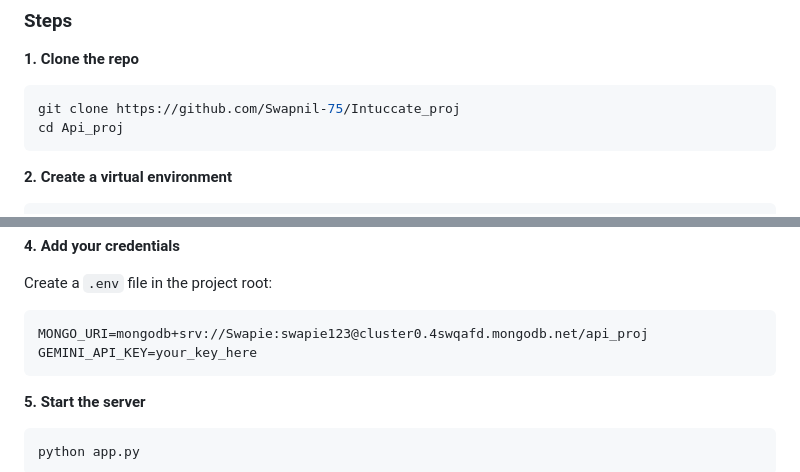
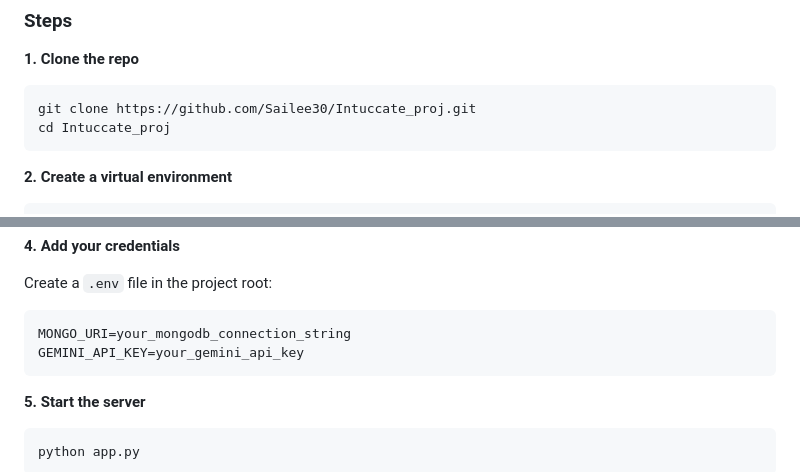
Before and after one commit to Sailee30/Intuccate_proj, a Markdown page: README.md, 2 parts joined by grey strips. GitHub-like rendering.

Commit message:
Updated
Updated repository URL and environment variables in README.

````diff
--- a/README.md
+++ b/README.md
@@ -53,8 +53,8 @@ Api_proj/
 **1. Clone the repo**
 
 ```bash
-git clone https://github.com/Swapnil-75/Intuccate_proj
-cd Api_proj
+git clone https://github.com/Sailee30/Intuccate_proj.git
+cd Intuccate_proj
 ```
 **2. Create a virtual environment**
 
@@ -72,8 +72,8 @@ pip install flask motor google-genai python-dotenv
 
 Create a `.env` file in the project root:
 ```env
-MONGO_URI=mongodb+srv://Swapie:swapie123@cluster0.4swqafd.mongodb.net/api_proj
-GEMINI_API_KEY=your_key_here
+MONGO_URI=your_mongodb_connection_string
+GEMINI_API_KEY=your_gemini_api_key
 ```
 **5. Start the server**
 
````
